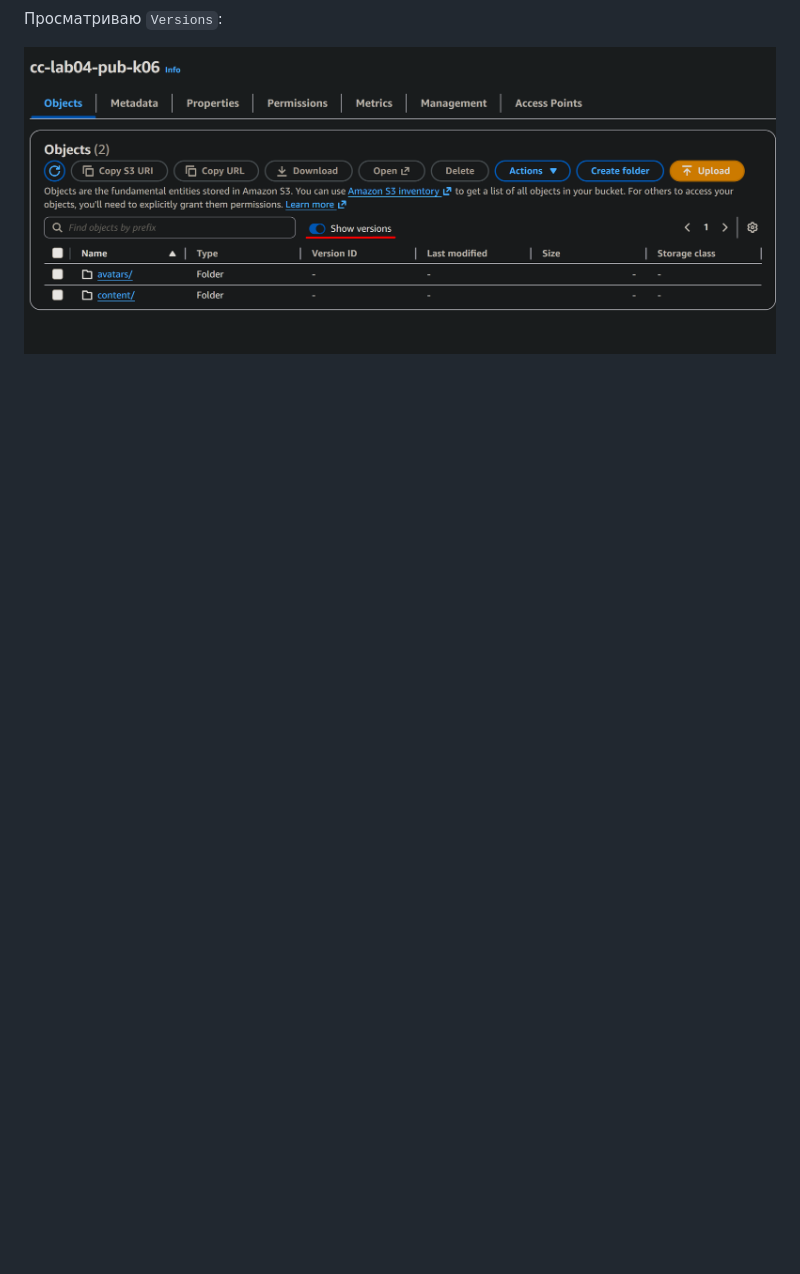
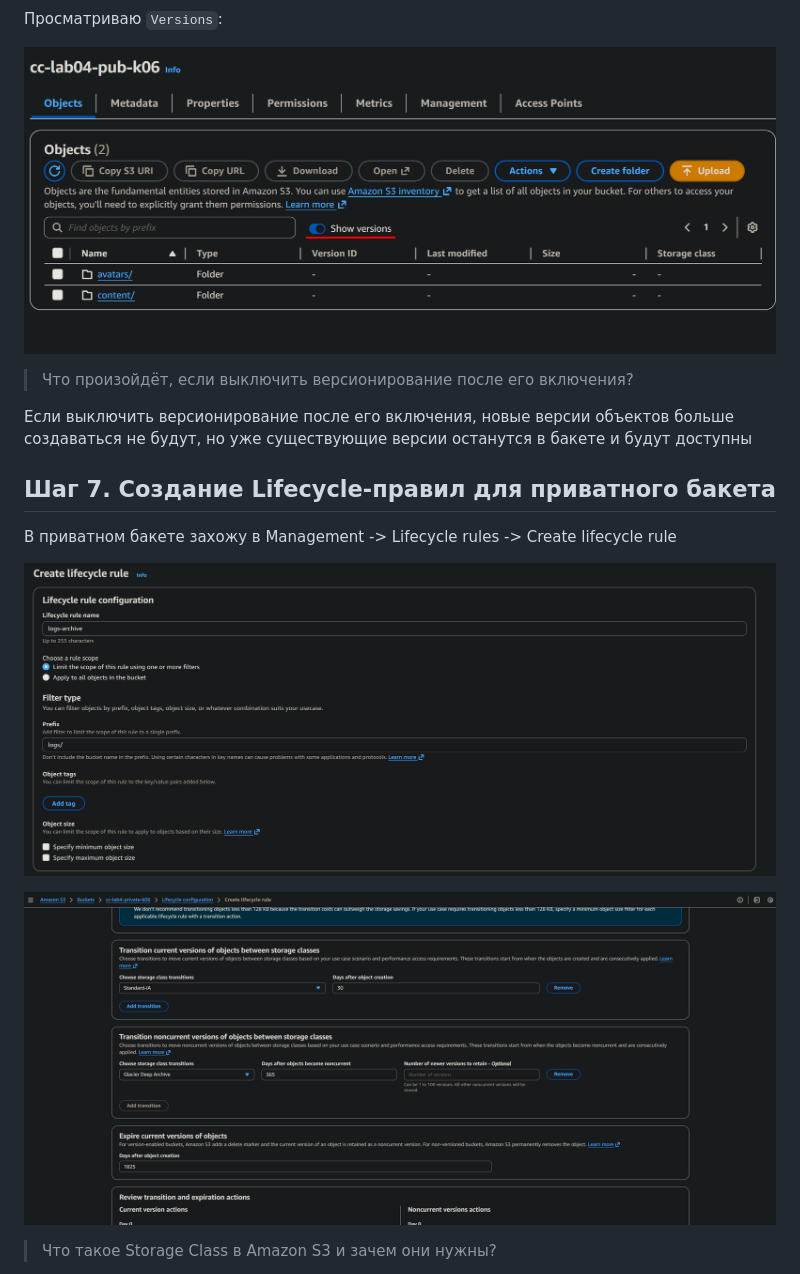
Before and after one commit to zzzzzzqwe/cloud_computing, a Markdown page: Lab04/readme.md, the part around the change printed below. Drawn GitHub-style; pictures changed too: Lab04/screenshots/Screenshot_12.png (added), Lab04/screenshots/Screenshot_13.png (added); blank space fills up the shorter version.

```diff
--- a/Lab04/readme.md
+++ b/Lab04/readme.md
@@ -85,3 +85,18 @@
 Просматриваю `Versions`:
 
 ![image](screenshots/Screenshot_11.png)
+
+> Что произойдёт, если выключить версионирование после его включения?
+
+Если выключить версионирование после его включения, новые версии объектов больше создаваться не будут, но уже существующие версии останутся в бакете и будут доступны
+
+## Шаг 7. Создание Lifecycle-правил для приватного бакета
+
+В приватном бакете захожу в Management -> Lifecycle rules -> Create lifecycle rule
+
+![image](screenshots/Screenshot_12.png)
+
+![image](screenshots/Screenshot_13.png)
+
+> Что такое Storage Class в Amazon S3 и зачем они нужны?
+
```
Also changed, not shown: other parts of Lab04/readme.md (+7 -0 lines), Lab04/screenshots/Screenshot_14.png (added).
